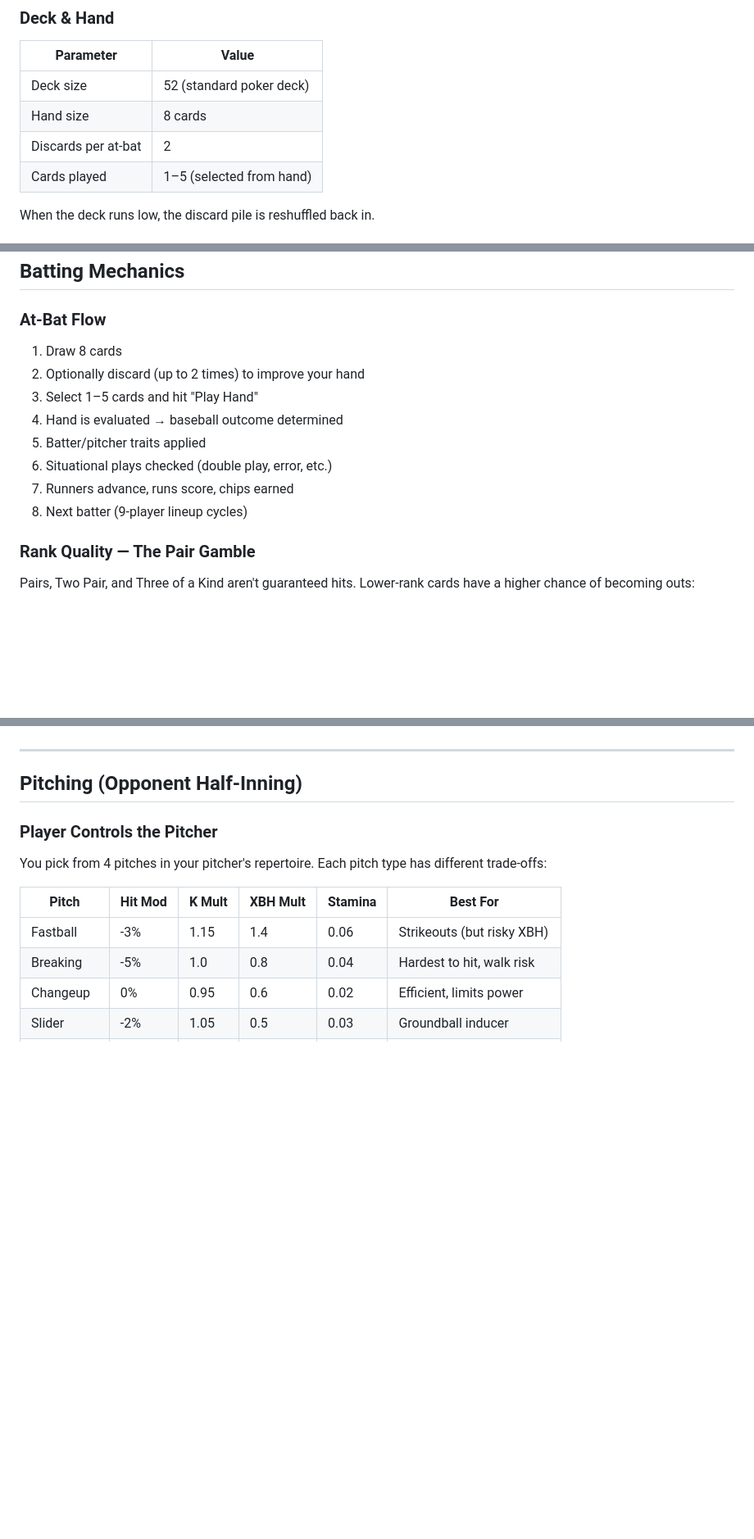
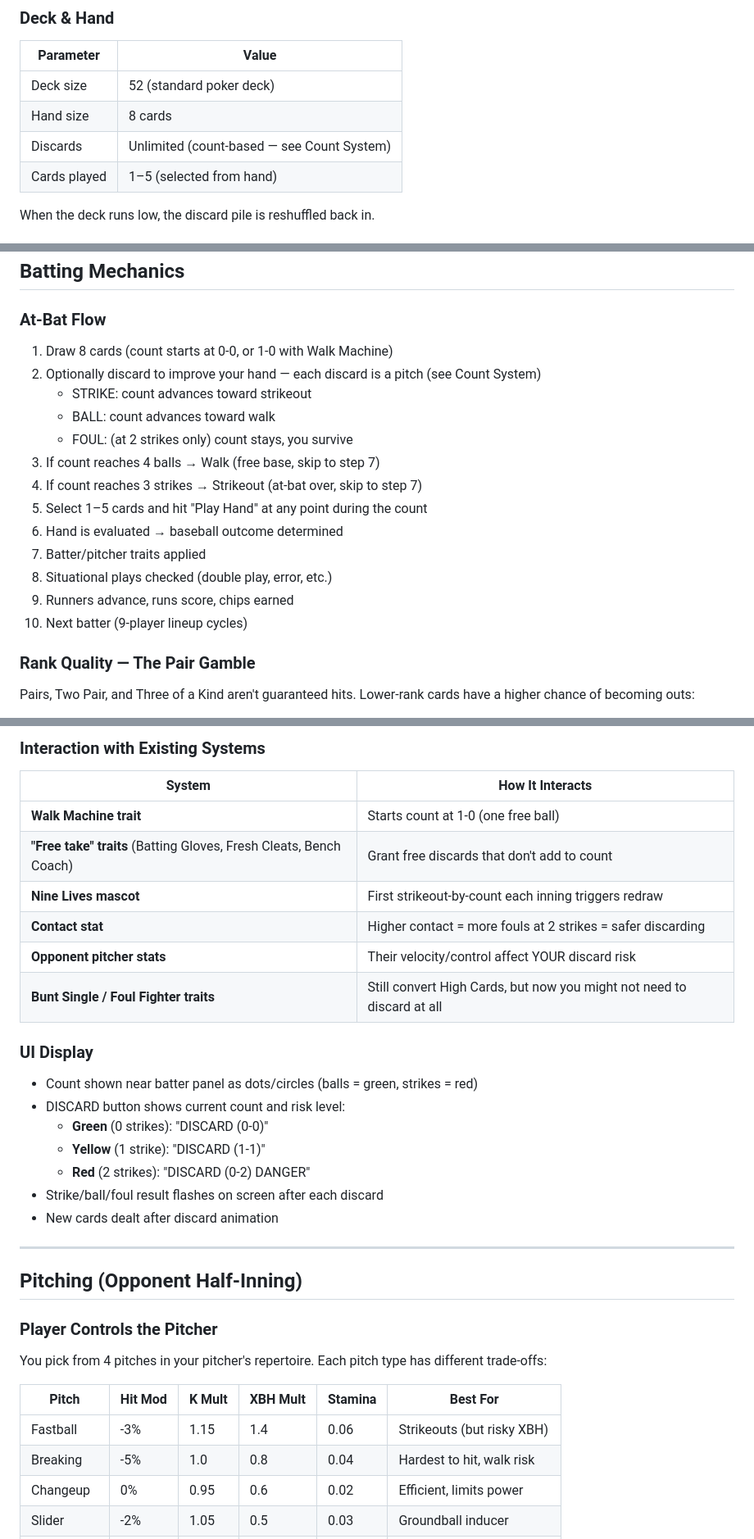
Before and after one commit to jakenbear/diamond-joker, a Markdown page: docs/GAME_DESIGN.md, 3 parts joined by grey strips. Shown at 82% size. GitHub-like rendering; blank space fills up the shorter version.

```diff
--- a/docs/GAME_DESIGN.md
+++ b/docs/GAME_DESIGN.md
@@ -41,7 +41,7 @@ Inning Loop (per inning):
 |-----------|-------|
 | Deck size | 52 (standard poker deck) |
 | Hand size | 8 cards |
-| Discards per at-bat | 2 |
+| Discards | Unlimited (count-based — see Count System) |
 | Cards played | 1–5 (selected from hand) |
 
 When the deck runs low, the discard pile is reshuffled back in.
@@ -73,14 +73,19 @@ When the deck runs low, the discard pile is reshuffled back in.
 ## Batting Mechanics
 
 ### At-Bat Flow
-1. Draw 8 cards
-2. Optionally discard (up to 2 times) to improve your hand
-3. Select 1–5 cards and hit "Play Hand"
-4. Hand is evaluated → baseball outcome determined
-5. Batter/pitcher traits applied
-6. Situational plays checked (double play, error, etc.)
-7. Runners advance, runs score, chips earned
-8. Next batter (9-player lineup cycles)
+1. Draw 8 cards (count starts at 0-0, or 1-0 with Walk Machine)
+2. Optionally discard to improve your hand — each discard is a pitch (see Count System)
+   - STRIKE: count advances toward strikeout
+   - BALL: count advances toward walk
+   - FOUL: (at 2 strikes only) count stays, you survive
+3. If count reaches 4 balls → Walk (free base, skip to step 7)
+4. If count reaches 3 strikes → Strikeout (at-bat over, skip to step 7)
+5. Select 1–5 cards and hit "Play Hand" at any point during the count
+6. Hand is evaluated → baseball outcome determined
+7. Batter/pitcher traits applied
+8. Situational plays checked (double play, error, etc.)
+9. Runners advance, runs score, chips earned
+10. Next batter (9-player lineup cycles)
 
 ### Rank Quality — The Pair Gamble
 
@@ -175,3 +215,22 @@ Being ahead in the count rewards patience. Behind = penalized.
+### Interaction with Existing Systems
+
+| System | How It Interacts |
+|--------|-----------------|
+| **Walk Machine trait** | Starts count at 1-0 (one free ball) |
+| **"Free take" traits** (Batting Gloves, Fresh Cleats, Bench Coach) | Grant free discards that don't add to count |
+| **Nine Lives mascot** | First strikeout-by-count each inning triggers redraw |
+| **Contact stat** | Higher contact = more fouls at 2 strikes = safer discarding |
+| **Opponent pitcher stats** | Their velocity/control affect YOUR discard risk |
+| **Bunt Single / Foul Fighter traits** | Still convert High Cards, but now you might not need to discard at all |
+
+### UI Display
+- Count shown near batter panel as dots/circles (balls = green, strikes = red)
+- DISCARD button shows current count and risk level:
+  - **Green** (0 strikes): "DISCARD (0-0)"
+  - **Yellow** (1 strike): "DISCARD (1-1)"
+  - **Red** (2 strikes): "DISCARD (0-2) DANGER"
+- Strike/ball/foul result flashes on screen after each discard
+- New cards dealt after discard animation
 
 ---
 
```
Also changed, not shown: other parts of docs/GAME_DESIGN.md (+58 -23 lines).
